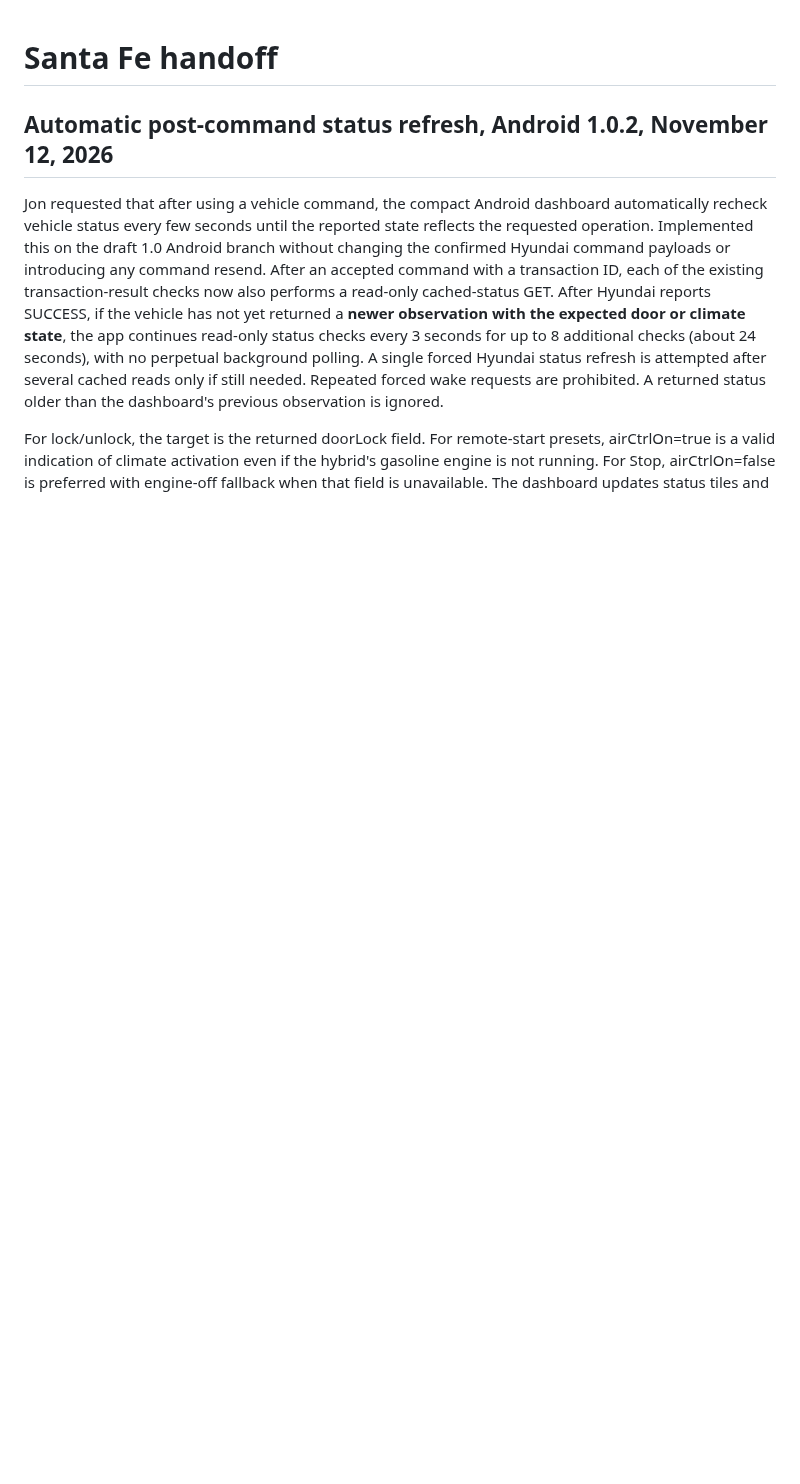
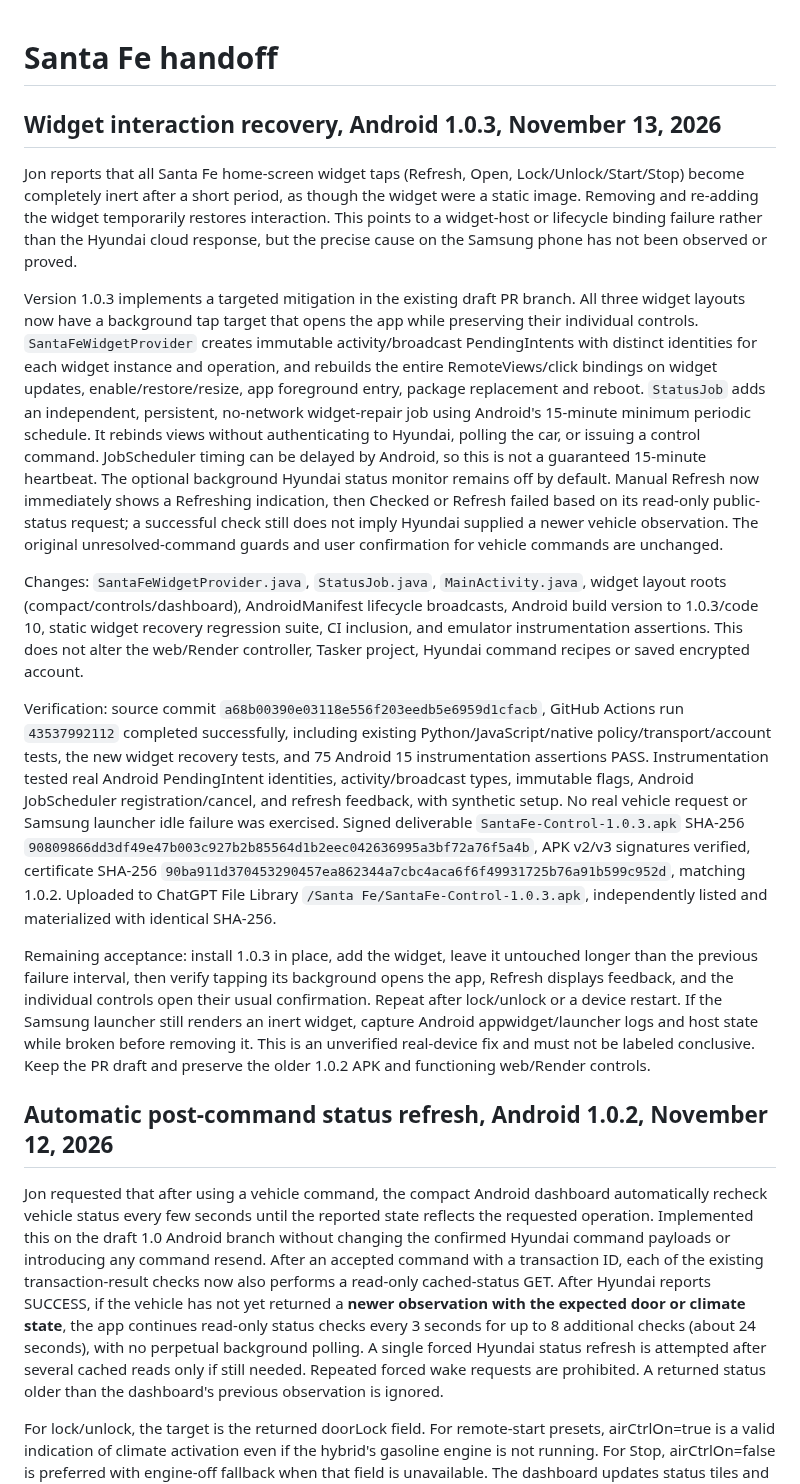
Before and after one commit to to-shreds/Misc, a Markdown page: SantaFe/HANDOFF.md, the part around the change. Rendered like a GitHub page; blank space fills up the shorter version.

Commit message:
Record Santa Fe 1.0.3 signed widget recovery release, verification and Samsung acceptance limits

```diff
--- a/SantaFe/HANDOFF.md
+++ b/SantaFe/HANDOFF.md
@@ -1,4 +1,16 @@
 # Santa Fe handoff
+
+## Widget interaction recovery, Android 1.0.3, November 13, 2026
+
+Jon reports that all Santa Fe home-screen widget taps (Refresh, Open, Lock/Unlock/Start/Stop) become completely inert after a short period, as though the widget were a static image. Removing and re-adding the widget temporarily restores interaction. This points to a widget-host or lifecycle binding failure rather than the Hyundai cloud response, but the precise cause on the Samsung phone has not been observed or proved.
+
+Version 1.0.3 implements a targeted mitigation in the existing draft PR branch. All three widget layouts now have a background tap target that opens the app while preserving their individual controls. `SantaFeWidgetProvider` creates immutable activity/broadcast PendingIntents with distinct identities for each widget instance and operation, and rebuilds the entire RemoteViews/click bindings on widget updates, enable/restore/resize, app foreground entry, package replacement and reboot. `StatusJob` adds an independent, persistent, no-network widget-repair job using Android's 15-minute minimum periodic schedule. It rebinds views without authenticating to Hyundai, polling the car, or issuing a control command. JobScheduler timing can be delayed by Android, so this is not a guaranteed 15-minute heartbeat. The optional background Hyundai status monitor remains off by default. Manual Refresh now immediately shows a Refreshing indication, then Checked or Refresh failed based on its read-only public-status request; a successful check still does not imply Hyundai supplied a newer vehicle observation. The original unresolved-command guards and user confirmation for vehicle commands are unchanged.
+
+Changes: `SantaFeWidgetProvider.java`, `StatusJob.java`, `MainActivity.java`, widget layout roots (compact/controls/dashboard), AndroidManifest lifecycle broadcasts, Android build version to 1.0.3/code 10, static widget recovery regression suite, CI inclusion, and emulator instrumentation assertions. This does not alter the web/Render controller, Tasker project, Hyundai command recipes or saved encrypted account.
+
+Verification: source commit `a68b00390e03118e556f203eedb5e6959d1cfacb`, GitHub Actions run `43537992112` completed successfully, including existing Python/JavaScript/native policy/transport/account tests, the new widget recovery tests, and 75 Android 15 instrumentation assertions PASS. Instrumentation tested real Android PendingIntent identities, activity/broadcast types, immutable flags, Android JobScheduler registration/cancel, and refresh feedback, with synthetic setup. No real vehicle request or Samsung launcher idle failure was exercised. Signed deliverable `SantaFe-Control-1.0.3.apk` SHA-256 `90809866dd3df49e47b003c927b2b85564d1b2eec042636995a3bf72a76f5a4b`, APK v2/v3 signatures verified, certificate SHA-256 `90ba911d370453290457ea862344a7cbc4aca6f6f49931725b76a91b599c952d`, matching 1.0.2. Uploaded to ChatGPT File Library `/Santa Fe/SantaFe-Control-1.0.3.apk`, independently listed and materialized with identical SHA-256.
+
+Remaining acceptance: install 1.0.3 in place, add the widget, leave it untouched longer than the previous failure interval, then verify tapping its background opens the app, Refresh displays feedback, and the individual controls open their usual confirmation. Repeat after lock/unlock or a device restart. If the Samsung launcher still renders an inert widget, capture Android appwidget/launcher logs and host state while broken before removing it. This is an unverified real-device fix and must not be labeled conclusive. Keep the PR draft and preserve the older 1.0.2 APK and functioning web/Render controls.
 
 ## Automatic post-command status refresh, Android 1.0.2, November 12, 2026
 
```
